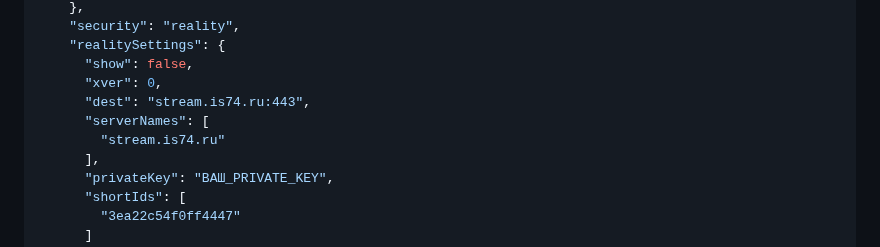
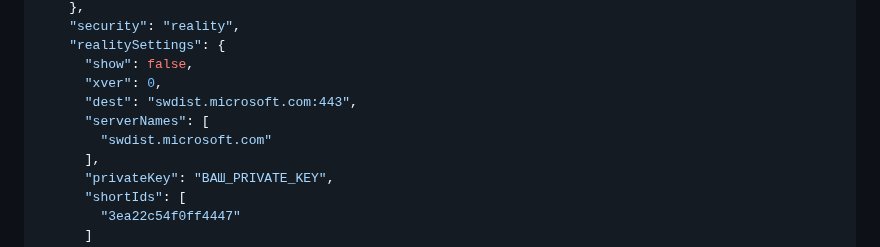
Before and after one commit to torrua/Nginx-L4-Stream-Router-Mask-for-3x-ui, a Markdown page: README.md, the part around one of its changes. Drawn GitHub-style.

```diff
--- a/README.md
+++ b/README.md
@@ -184,9 +184,9 @@ chmod +x setup_mask.sh
     "realitySettings": {
       "show": false,
       "xver": 0,
-      "dest": "stream.is74.ru:443",
+      "dest": "swdist.microsoft.com:443",
       "serverNames": [
-        "stream.is74.ru"
+        "swdist.microsoft.com"
       ],
       "privateKey": "ВАШ_PRIVATE_KEY",
       "shortIds": [
```
Also changed, not shown: other parts of README.md (+1 -1 lines).
